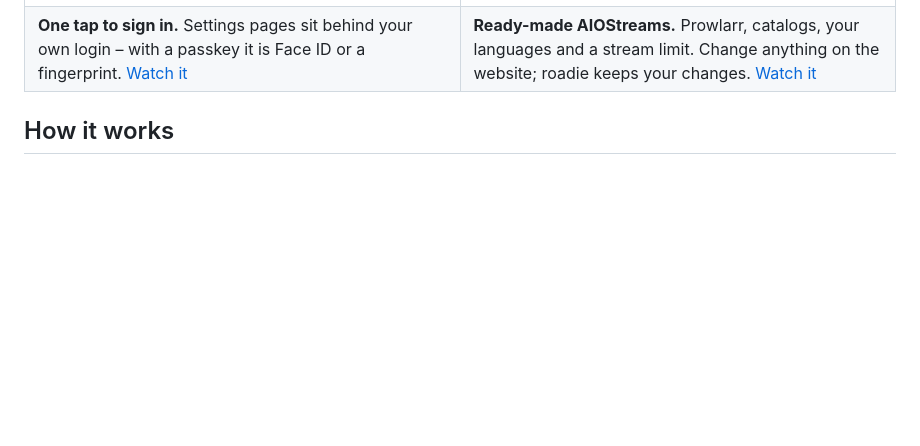
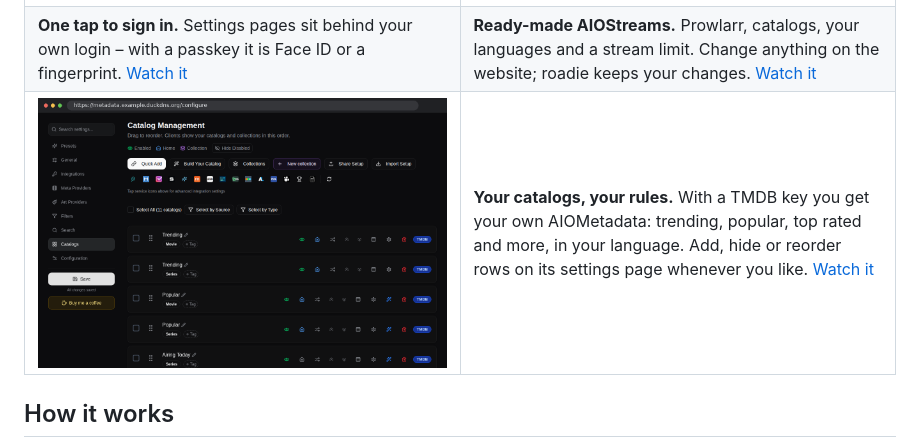
Before and after one commit to usenetroadie/roadie, a Markdown page: README.md, the part around the change. Rendered like a GitHub page; pictures changed too: assets/screenshot-aiometadata.png (added); blank space fills up the shorter version.

```diff
--- a/README.md
+++ b/README.md
@@ -106,6 +106,10 @@ If the connection drops or something fails, run `sudo roadie` again – it picks
     <td><b>One tap to sign in.</b> Settings pages sit behind your own login – with a passkey it is Face ID or a fingerprint. <a href="assets/login.gif">Watch it</a></td>
     <td><b>Ready-made AIOStreams.</b> Prowlarr, catalogs, your languages and a stream limit. Change anything on the website; roadie keeps your changes. <a href="assets/aiostreams.gif">Watch it</a></td>
   </tr>
+  <tr>
+    <td width="50%"><a href="assets/aiometadata.gif"><img src="assets/screenshot-aiometadata.png" alt="AIOMetadata catalog settings"></a></td>
+    <td><b>Your catalogs, your rules.</b> With a TMDB key you get your own AIOMetadata: trending, popular, top rated and more, in your language. Add, hide or reorder rows on its settings page whenever you like. <a href="assets/aiometadata.gif">Watch it</a></td>
+  </tr>
 </table>
 
 ## How it works
```
Also changed, not shown: README.de.md (+4 -0 lines), docs/advanced.md (+3 -1 lines), assets/aiometadata.gif (added), 5 other files.
